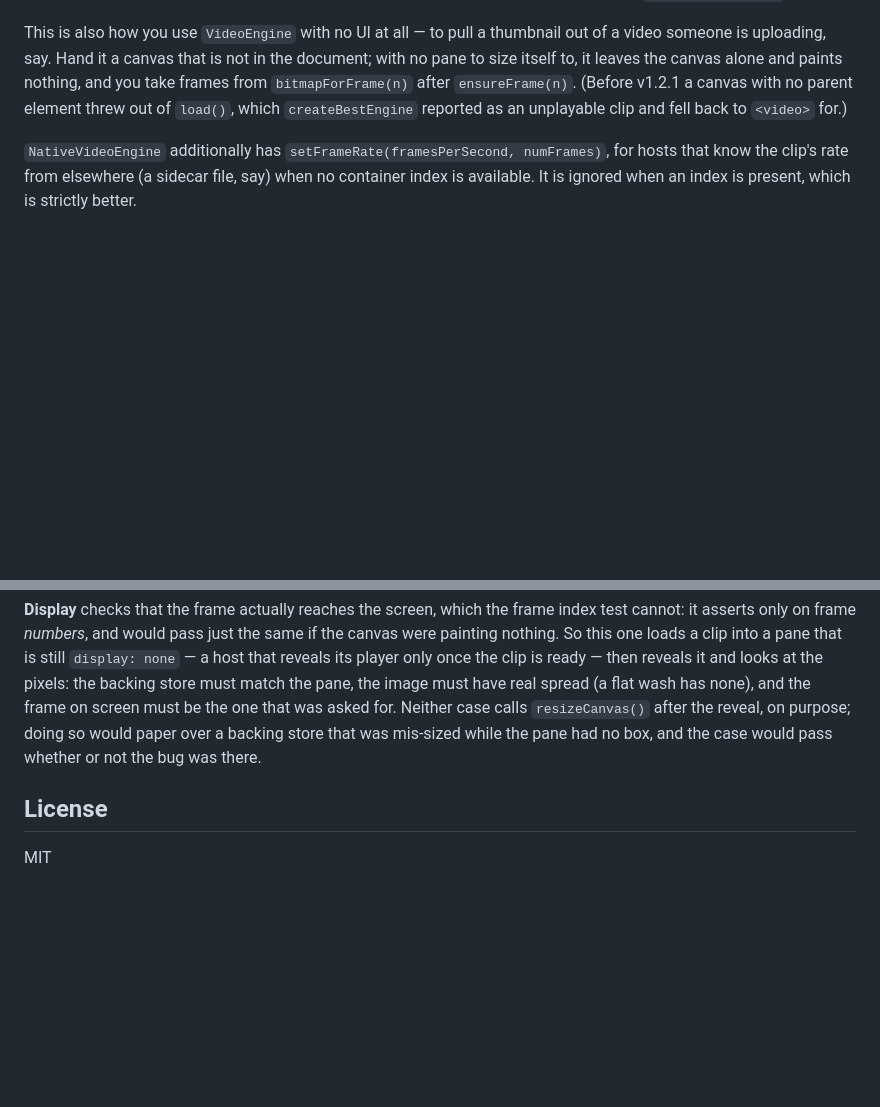
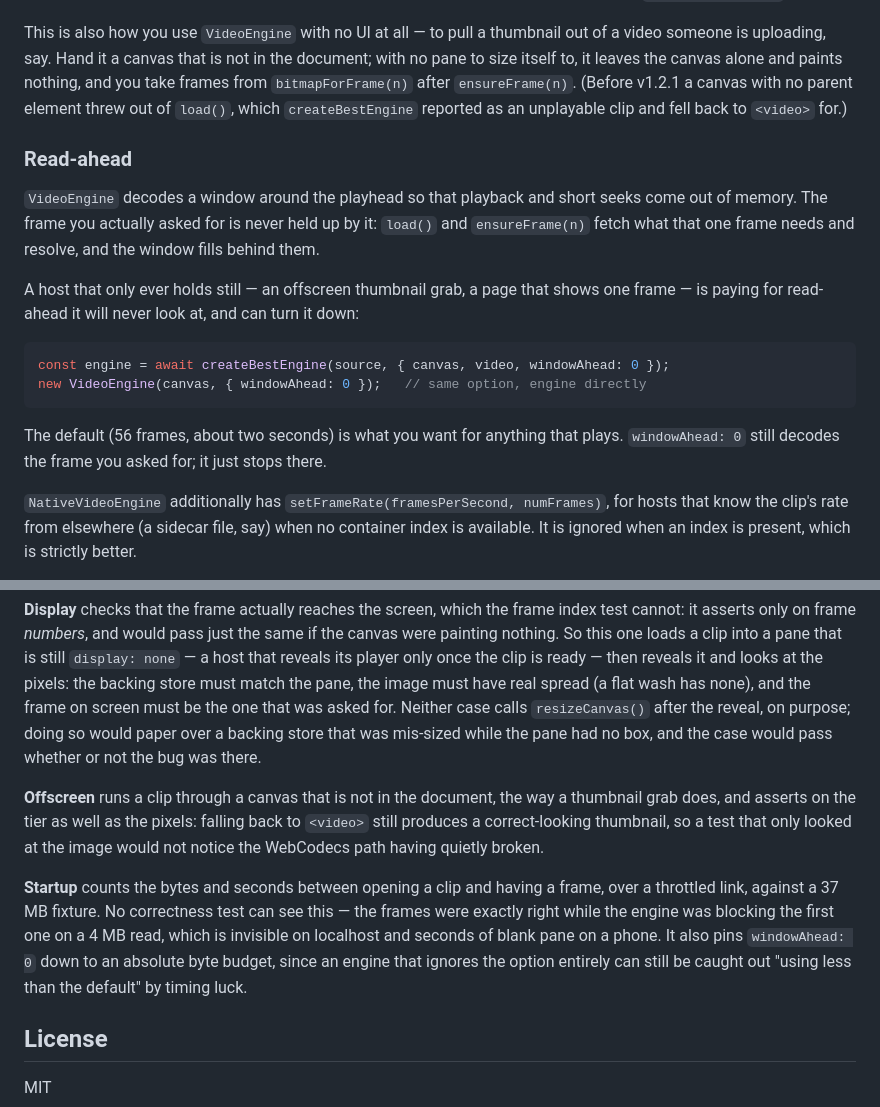
Before and after one commit to jasper-tms/exact-video-engine.js, a Markdown page: README.md, 2 parts joined by grey strips. GitHub-like rendering; blank space fills up the shorter version.

Commit message:
Document windowAhead, and the two tests nothing else can replace

````diff
--- a/README.md
+++ b/README.md
@@ -191,6 +191,26 @@ nothing, and you take frames from `bitmapForFrame(n)` after `ensureFrame(n)`.
 `createBestEngine` reported as an unplayable clip and fell back to `<video>`
 for.)
 
+### Read-ahead
+
+`VideoEngine` decodes a window around the playhead so that playback and short
+seeks come out of memory. The frame you actually asked for is never held up by
+it: `load()` and `ensureFrame(n)` fetch what that one frame needs and resolve,
+and the window fills behind them.
+
+A host that only ever holds still — an offscreen thumbnail grab, a page that
+shows one frame — is paying for read-ahead it will never look at, and can turn
+it down:
+
+```js
+const engine = await createBestEngine(source, { canvas, video, windowAhead: 0 });
+new VideoEngine(canvas, { windowAhead: 0 });   // same option, engine directly
+```
+
+The default (56 frames, about two seconds) is what you want for anything that
+plays. `windowAhead: 0` still decodes the frame you asked for; it just stops
+there.
+
 `NativeVideoEngine` additionally has `setFrameRate(framesPerSecond, numFrames)`,
 for hosts that know the clip's rate from elsewhere (a sidecar file, say) when no
 container index is available. It is ignored when an index is present, which is
@@ -328,6 +348,19 @@ frame on screen must be the one that was asked for. Neither case calls
 backing store that was mis-sized while the pane had no box, and the case would
 pass whether or not the bug was there.
 
+**Offscreen** runs a clip through a canvas that is not in the document, the way
+a thumbnail grab does, and asserts on the tier as well as the pixels: falling
+back to `<video>` still produces a correct-looking thumbnail, so a test that only
+looked at the image would not notice the WebCodecs path having quietly broken.
+
+**Startup** counts the bytes and seconds between opening a clip and having a
+frame, over a throttled link, against a 37 MB fixture. No correctness test can
+see this — the frames were exactly right while the engine was blocking the first
+one on a 4 MB read, which is invisible on localhost and seconds of blank pane on
+a phone. It also pins `windowAhead: 0` down to an absolute byte budget, since an
+engine that ignores the option entirely can still be caught out "using less than
+the default" by timing luck.
+
 ## License
 
 MIT
````
